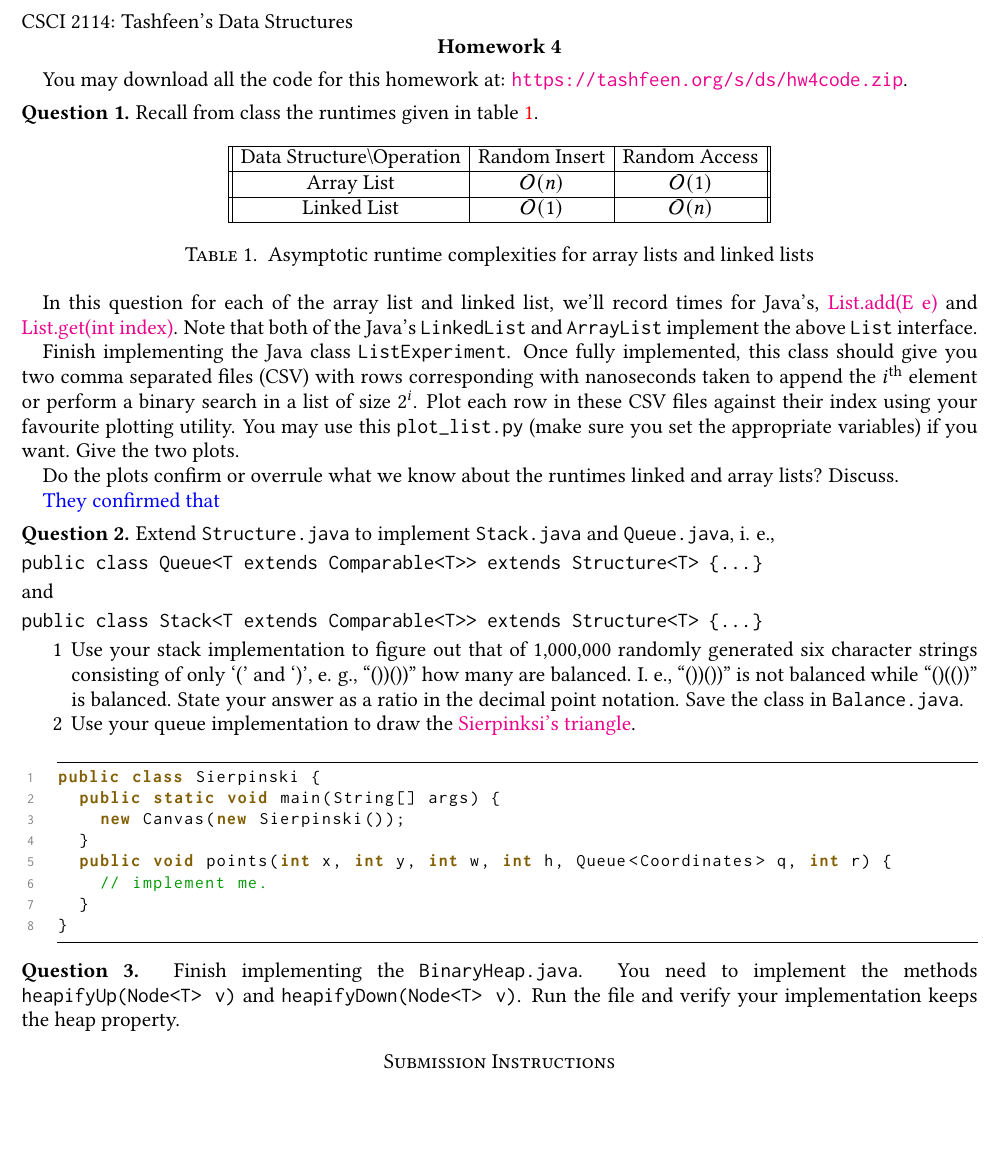
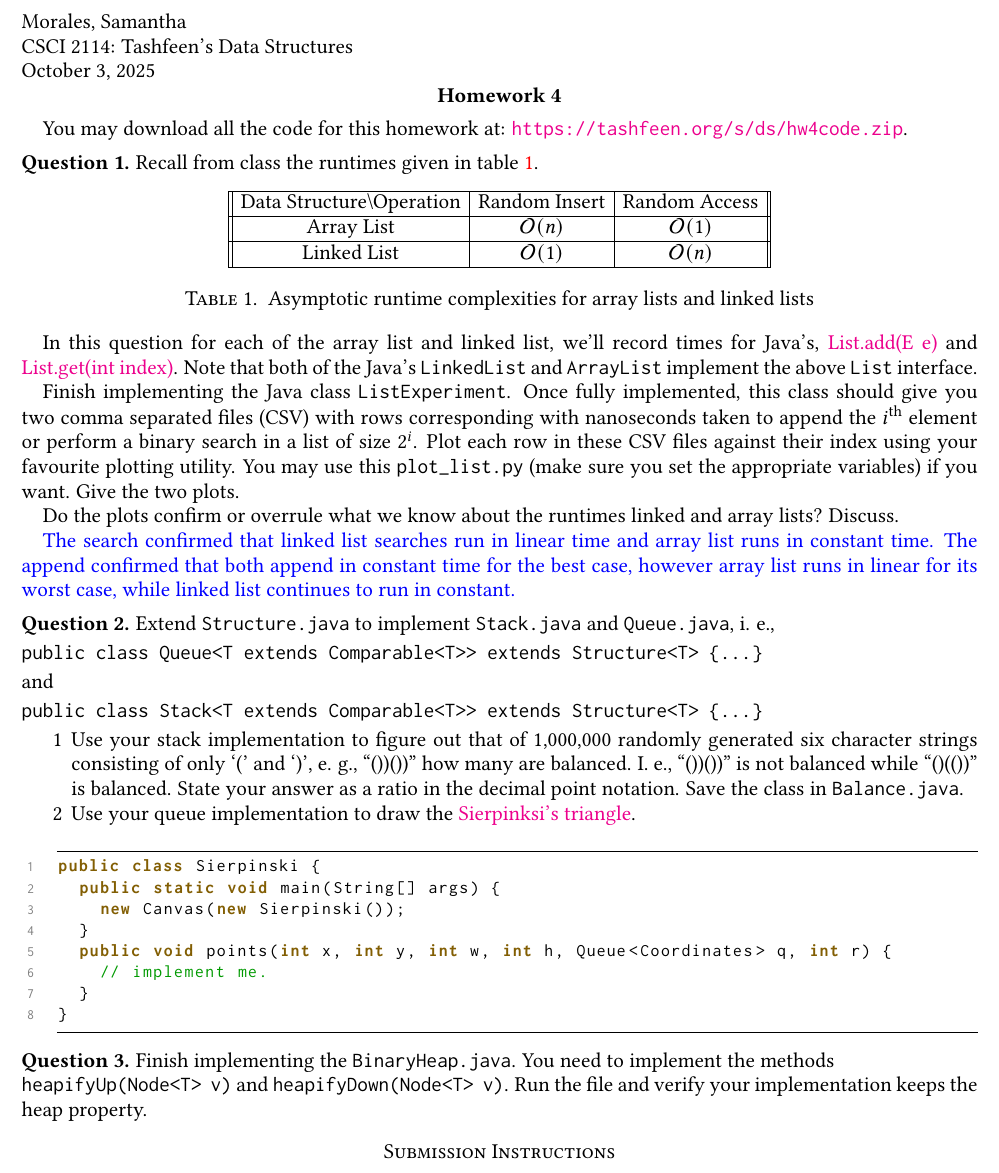
Before and after one commit to TxtrisSammi/Data-Structures-Homework, a LaTeX problem sheet (hw4.tex): part of the page, cut at the place of the change, the shorter picture padded with empty space. Compiled offline with pdfLaTeX.

Commit message:
update LaTeX

```diff
--- a/hw4.tex
+++ b/hw4.tex
@@ -1,7 +1,7 @@
 \documentclass{homework}
-% \author{Tashfeen, Ahmad}
+\author{Morales, Samantha}
 \class{CSCI 2114: Tashfeen's Data Structures}
-% \date{\today}
+\date{\today}
 \title{Homework 4}
 \address{%
   Oklahoma City University, %
@@ -44,7 +44,9 @@ Do the plots confirm or overrule what we know about the runtimes
 linked and array lists? Discuss.
 
 \begin{sol}
-  They confirmed that
+  The search confirmed that linked list searches run in linear time and array list runs in constant time.
+  The append confirmed that both append in constant time for the best case, however array list runs in linear for its worst case,
+  while linked list continues to run in constant.
 \end{sol}
 
 \question Extend \texttt{Structure.java} to implement \texttt{Stack.java}
@@ -79,10 +81,9 @@ public class Sierpinski {
 }
 \end{lstlisting}
 
-\question \sloppy Finish implementing the \texttt{BinaryHeap.java}. You need
-to implement the methods \texttt{heapifyUp(Node<T> v)} and
-\texttt{heapifyDown(Node<T> v)}. Run the file and verify your
-implementation keeps the heap property.
+\question \sloppy Finish implementing the \texttt{BinaryHeap.java}. You need to implement the methods \\
+\texttt{heapifyUp(Node<T> v)} and
+\texttt{heapifyDown(Node<T> v)}. Run the file and verify your implementation keeps the heap property.
 
 \section*{Submission Instructions}
 
```
